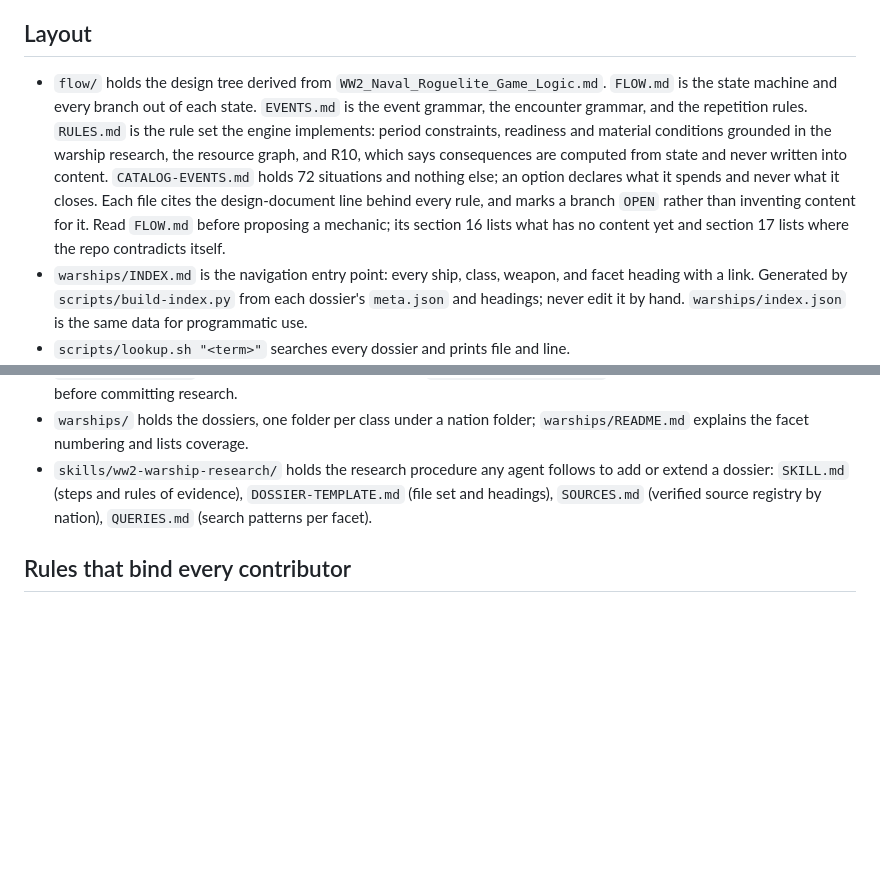
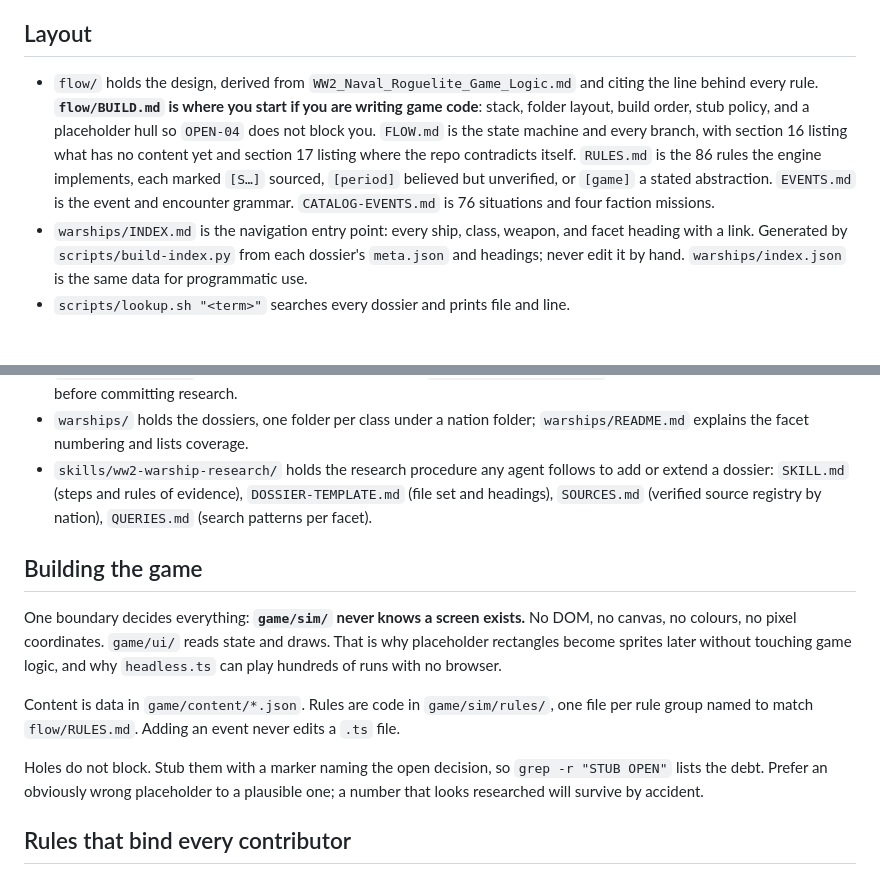
Before and after one commit to efrainmeraz1011-hub/game-dev-isaefraadrian, a Markdown page: AGENTS.md, 2 parts joined by grey strips. Drawn GitHub-style; blank space fills up the shorter version.

```diff
--- a/AGENTS.md
+++ b/AGENTS.md
@@ -4,13 +4,27 @@ Shared repo for Isai, Efrain, and Adrian holding a WWII destroyer roguelite. Two
 
 ## Layout
 
-- `flow/` holds the design tree derived from `WW2_Naval_Roguelite_Game_Logic.md`. `FLOW.md` is the state machine and every branch out of each state. `EVENTS.md` is the event grammar, the encounter grammar, and the repetition rules. `RULES.md` is the rule set the engine implements: period constraints, readiness and material conditions grounded in the warship research, the resource graph, and R10, which says consequences are computed from state and never written into content. `CATALOG-EVENTS.md` holds 72 situations and nothing else; an option declares what it spends and never what it closes. Each file cites the design-document line behind every rule, and marks a branch `OPEN` rather than inventing content for it. Read `FLOW.md` before proposing a mechanic; its section 16 lists what has no content yet and section 17 lists where the repo contradicts itself.
+- `flow/` holds the design, derived from `WW2_Naval_Roguelite_Game_Logic.md` and citing the line behind every rule. **`flow/BUILD.md` is where you start if you are writing game code**: stack, folder layout, build order, stub policy, and a placeholder hull so `OPEN-04` does not block you. `FLOW.md` is the state machine and every branch, with section 16 listing what has no content yet and section 17 listing where the repo contradicts itself. `RULES.md` is the 86 rules the engine implements, each marked `[S…]` sourced, `[period]` believed but unverified, or `[game]` a stated abstraction. `EVENTS.md` is the event and encounter grammar. `CATALOG-EVENTS.md` is 76 situations and four faction missions.
 - `warships/INDEX.md` is the navigation entry point: every ship, class, weapon, and facet heading with a link. Generated by `scripts/build-index.py` from each dossier's `meta.json` and headings; never edit it by hand. `warships/index.json` is the same data for programmatic use.
 - `scripts/lookup.sh "<term>"` searches every dossier and prints file and line.
 - `scripts/check-events.py` fails an event option that names an unknown resource, an event where every option is gated, a reference to a rule `flow/RULES.md` does not define, or any authored outcome text, which belongs to the rules. Run it after editing `flow/CATALOG-EVENTS.md`.
 - `scripts/verify.py` checks the rules of evidence hold; `scripts/check-links.py` checks every link resolves. Run both before committing research.
 - `warships/` holds the dossiers, one folder per class under a nation folder; `warships/README.md` explains the facet numbering and lists coverage.
 - `skills/ww2-warship-research/` holds the research procedure any agent follows to add or extend a dossier: `SKILL.md` (steps and rules of evidence), `DOSSIER-TEMPLATE.md` (file set and headings), `SOURCES.md` (verified source registry by nation), `QUERIES.md` (search patterns per facet).
+
+## Building the game
+
+One boundary decides everything: **`game/sim/` never knows a screen exists.** No DOM, no
+canvas, no colours, no pixel coordinates. `game/ui/` reads state and draws. That is why
+placeholder rectangles become sprites later without touching game logic, and why
+`headless.ts` can play hundreds of runs with no browser.
+
+Content is data in `game/content/*.json`. Rules are code in `game/sim/rules/`, one file per
+rule group named to match `flow/RULES.md`. Adding an event never edits a `.ts` file.
+
+Holes do not block. Stub them with a marker naming the open decision, so
+`grep -r "STUB OPEN"` lists the debt. Prefer an obviously wrong placeholder to a plausible
+one; a number that looks researched will survive by accident.
 
 ## Rules that bind every contributor
 
```
Also changed, not shown: README.md (+2 -1 lines), flow/BUILD.md (added, +202 -0 lines).
